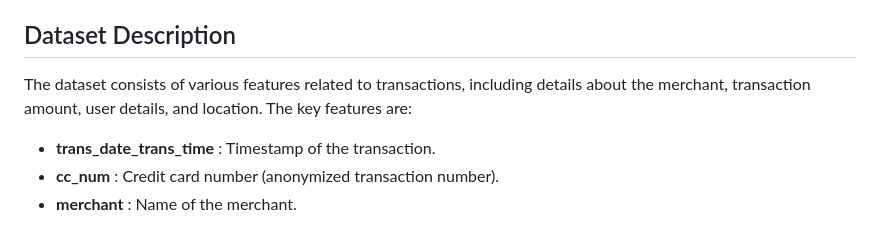
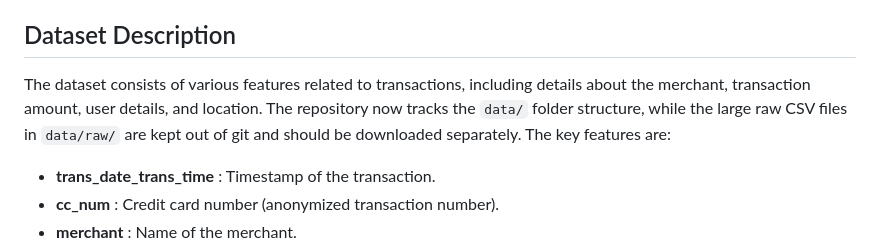
Before and after one commit to Aherobo1/task_fraud_detection, a Markdown page: README.md, the part around the change. GitHub-like rendering.

Commit message:
Document tracked data folder structure

```diff
--- a/README.md
+++ b/README.md
@@ -8,7 +8,7 @@ The system uses a Random Forest classifier as the core model, achieving high pre
 
 ## Dataset Description
 
-The dataset consists of various features related to transactions, including details about the merchant, transaction amount, user details, and location. The key features are:
+The dataset consists of various features related to transactions, including details about the merchant, transaction amount, user details, and location. The repository now tracks the `data/` folder structure, while the large raw CSV files in `data/raw/` are kept out of git and should be downloaded separately. The key features are:
 
 * **trans_date_trans_time** : Timestamp of the transaction.
 * **cc_num** : Credit card number (anonymized transaction number).
```
